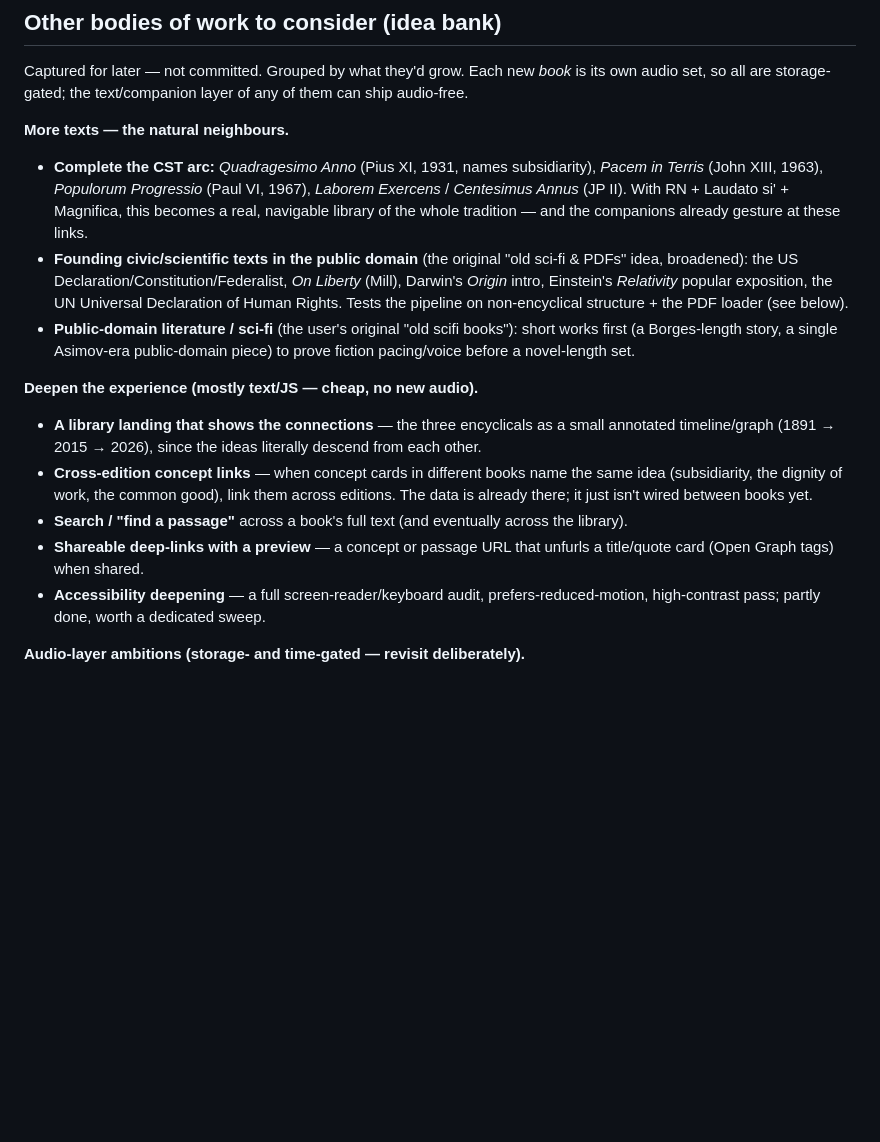
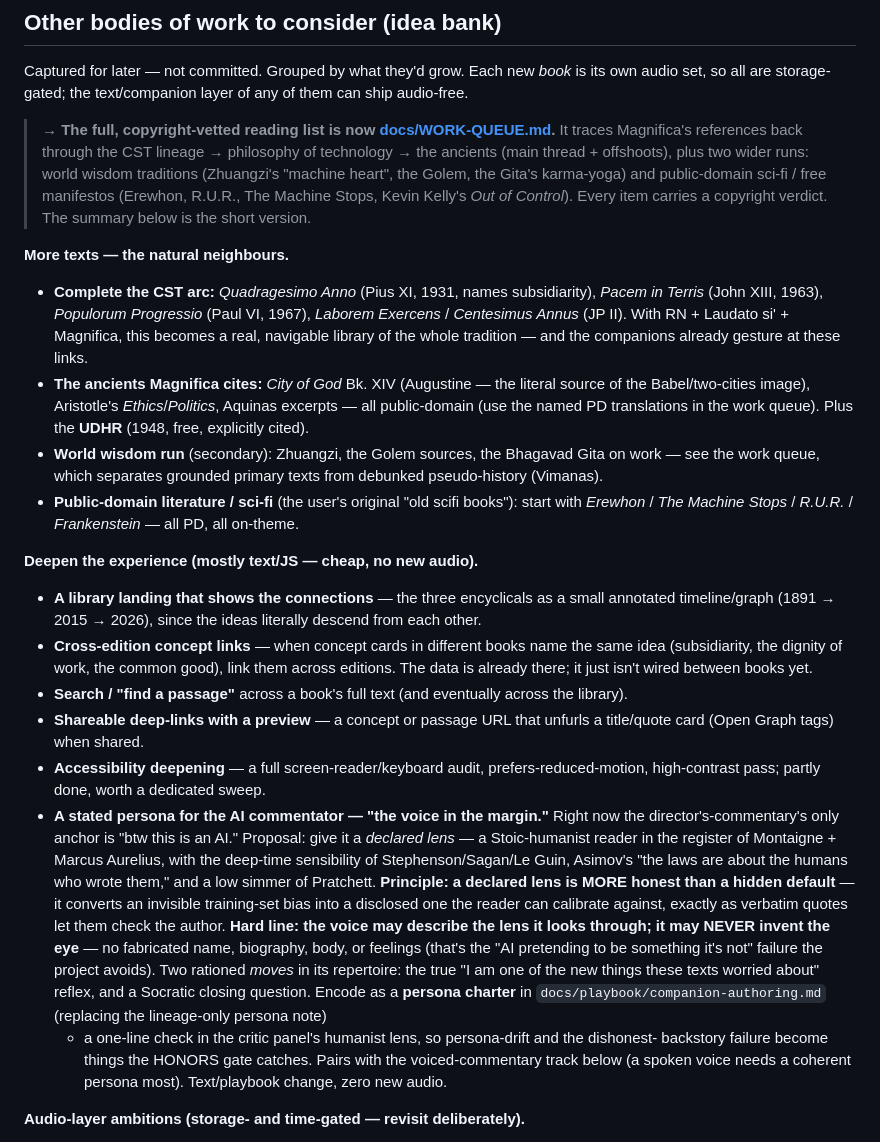
Before and after one commit to booherbg/audiobook-generator, a Markdown page: BACKLOG.md, the part around the change. Drawn GitHub-style; blank space fills up the shorter version.

```diff
--- a/BACKLOG.md
+++ b/BACKLOG.md
@@ -99,18 +99,25 @@ swap + Spanish companion + Spanish critic panel; add the audio later when storag
 Captured for later — not committed. Grouped by what they'd grow. Each new *book* is its own
 audio set, so all are storage-gated; the text/companion layer of any of them can ship audio-free.
 
+> **→ The full, copyright-vetted reading list is now [docs/WORK-QUEUE.md](docs/WORK-QUEUE.md).**
+> It traces Magnifica's references back through the CST lineage → philosophy of technology →
+> the ancients (main thread + offshoots), plus two wider runs: world wisdom traditions
+> (Zhuangzi's "machine heart", the Golem, the Gita's karma-yoga) and public-domain sci-fi /
+> free manifestos (Erewhon, R.U.R., The Machine Stops, Kevin Kelly's *Out of Control*). Every
+> item carries a copyright verdict. The summary below is the short version.
+
 **More texts — the natural neighbours.**
 - **Complete the CST arc:** *Quadragesimo Anno* (Pius XI, 1931, names subsidiarity), *Pacem in
   Terris* (John XIII, 1963), *Populorum Progressio* (Paul VI, 1967), *Laborem Exercens* /
   *Centesimus Annus* (JP II). With RN + Laudato si' + Magnifica, this becomes a real, navigable
   library of the whole tradition — and the companions already gesture at these links.
-- **Founding civic/scientific texts in the public domain** (the original "old sci-fi & PDFs"
-  idea, broadened): the US Declaration/Constitution/Federalist, *On Liberty* (Mill), Darwin's
-  *Origin* intro, Einstein's *Relativity* popular exposition, the UN Universal Declaration of
-  Human Rights. Tests the pipeline on non-encyclical structure + the PDF loader (see below).
-- **Public-domain literature / sci-fi** (the user's original "old scifi books"): short works
-  first (a Borges-length story, a single Asimov-era public-domain piece) to prove fiction
-  pacing/voice before a novel-length set.
+- **The ancients Magnifica cites:** *City of God* Bk. XIV (Augustine — the literal source of the
+  Babel/two-cities image), Aristotle's *Ethics*/*Politics*, Aquinas excerpts — all public-domain
+  (use the named PD translations in the work queue). Plus the **UDHR** (1948, free, explicitly cited).
+- **World wisdom run** (secondary): Zhuangzi, the Golem sources, the Bhagavad Gita on work — see
+  the work queue, which separates grounded primary texts from debunked pseudo-history (Vimanas).
+- **Public-domain literature / sci-fi** (the user's original "old scifi books"): start with
+  *Erewhon* / *The Machine Stops* / *R.U.R.* / *Frankenstein* — all PD, all on-theme.
 
 **Deepen the experience (mostly text/JS — cheap, no new audio).**
 - **A library landing that shows the connections** — the three encyclicals as a small annotated
@@ -123,6 +130,21 @@ audio set, so all are storage-gated; the text/companion layer of any of them can
   card (Open Graph tags) when shared.
 - **Accessibility deepening** — a full screen-reader/keyboard audit, prefers-reduced-motion,
   high-contrast pass; partly done, worth a dedicated sweep.
+- **A stated persona for the AI commentator — "the voice in the margin."** Right now the
+  director's-commentary's only anchor is "btw this is an AI." Proposal: give it a *declared lens*
+  — a Stoic-humanist reader in the register of Montaigne + Marcus Aurelius, with the deep-time
+  sensibility of Stephenson/Sagan/Le Guin, Asimov's "the laws are about the humans who wrote
+  them," and a low simmer of Pratchett. **Principle: a declared lens is MORE honest than a hidden
+  default** — it converts an invisible training-set bias into a disclosed one the reader can
+  calibrate against, exactly as verbatim quotes let them check the author. **Hard line: the voice
+  may describe the lens it looks through; it may NEVER invent the eye** — no fabricated name,
+  biography, body, or feelings (that's the "AI pretending to be something it's not" failure the
+  project avoids). Two rationed *moves* in its repertoire: the true "I am one of the new things
+  these texts worried about" reflex, and a Socratic closing question. Encode as a **persona
+  charter** in `docs/playbook/companion-authoring.md` (replacing the lineage-only persona note)
+  + a one-line check in the critic panel's humanist lens, so persona-drift and the dishonest-
+  backstory failure become things the HONORS gate catches. Pairs with the voiced-commentary track
+  below (a spoken voice needs a coherent persona most). Text/playbook change, zero new audio.
 
 **Audio-layer ambitions (storage- and time-gated — revisit deliberately).**
 - The **voiced director's-commentary track** and the **woven "enriched" edition** (already
```
Also changed, not shown: README.md (+4 -0 lines), docs/WORK-QUEUE.md (added, +202 -0 lines).
